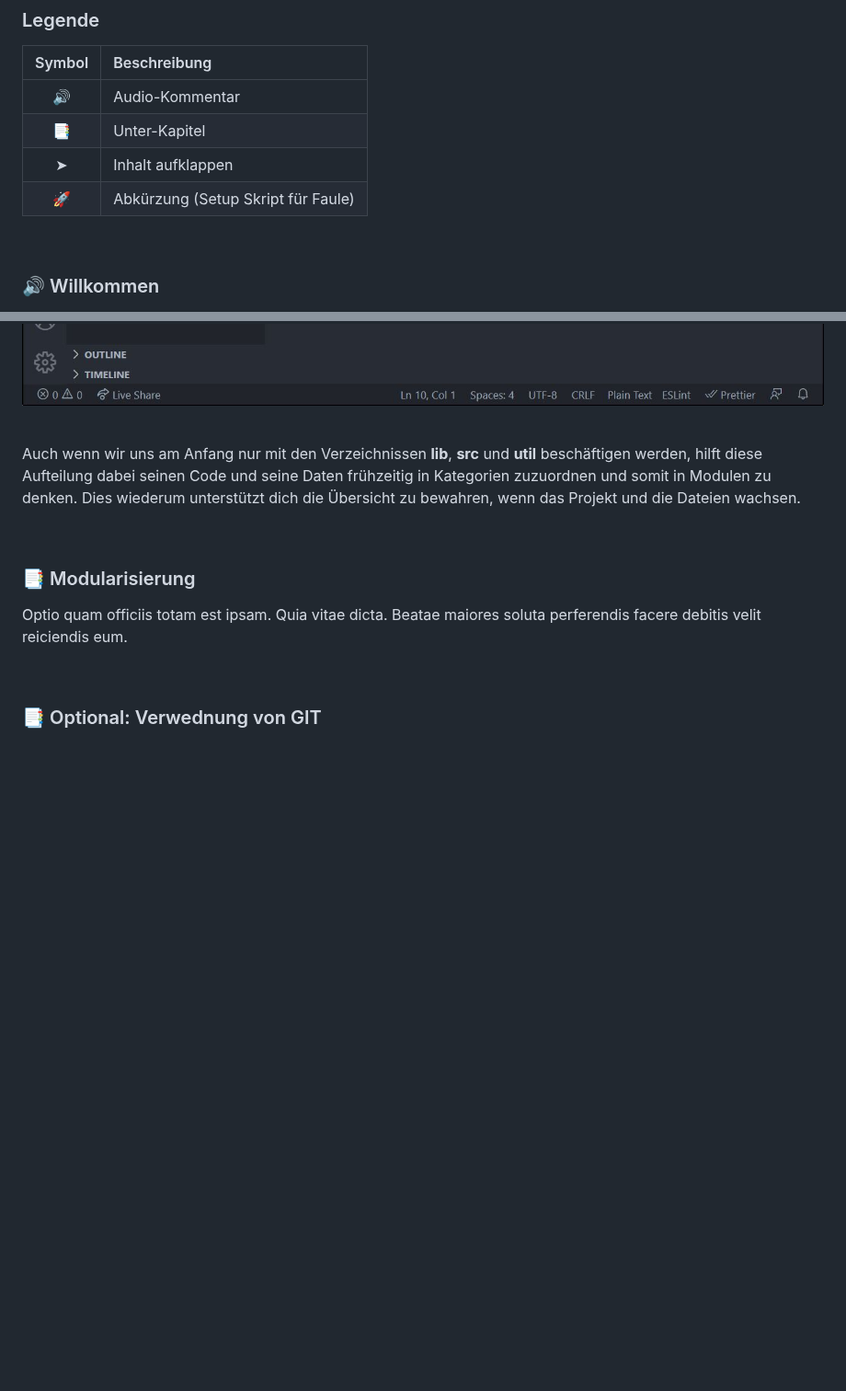
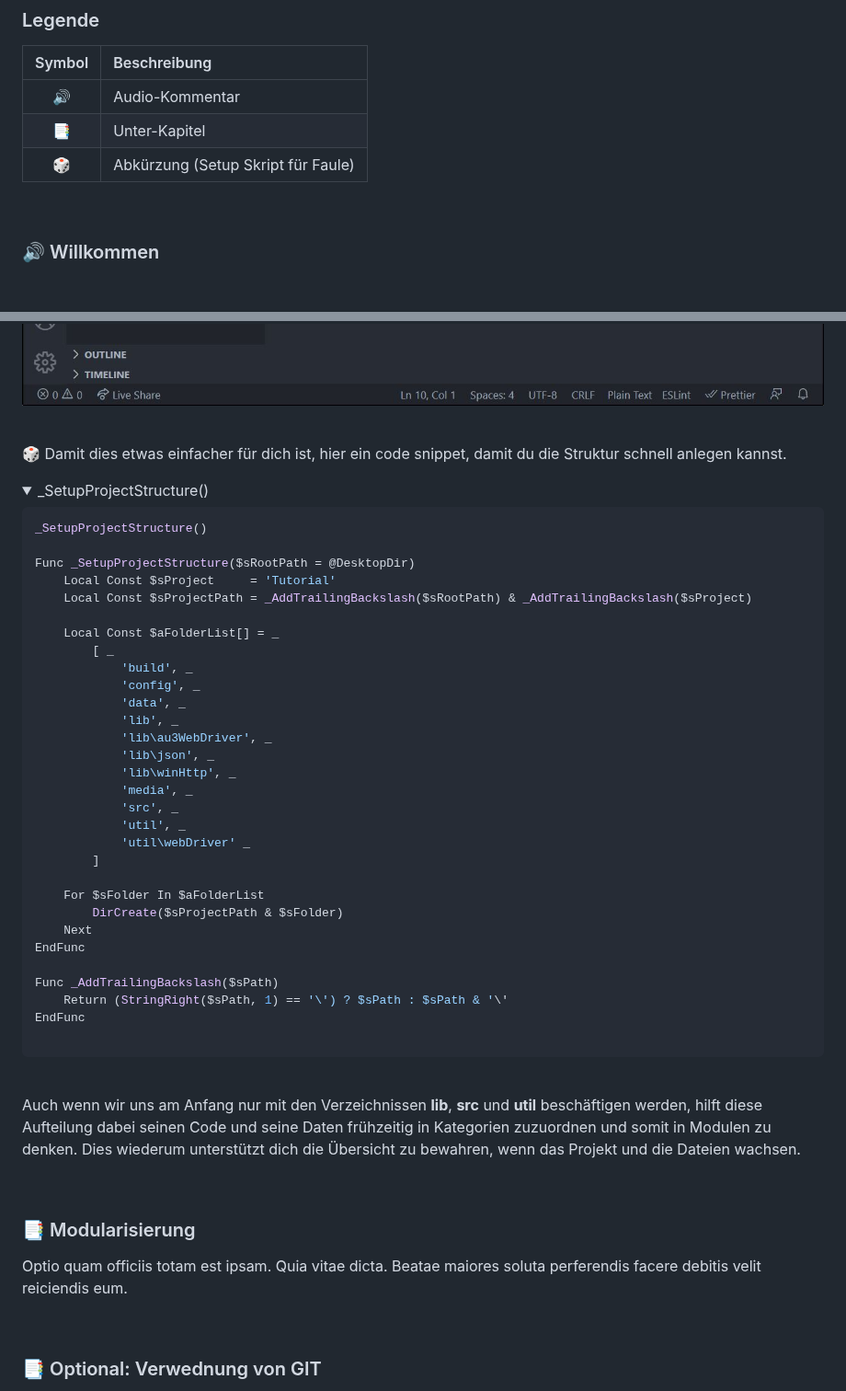
Before and after one commit to Sven-Seyfert/Au3Forums, a Markdown page: de/tutorial-webdriver.md, 2 parts joined by grey strips. Shown at 92% size. GitHub-like rendering; folded sections open; blank space fills up the shorter version.

Commit message:
Changed: Tutorial content update.

````diff
--- a/de/tutorial-webdriver.md
+++ b/de/tutorial-webdriver.md
@@ -31,8 +31,7 @@
 | :---:  | :---                               |
 | 🔊     | Audio-Kommentar                    |
 | 📑     | Unter-Kapitel                      |
-| ➤      | Inhalt aufklappen                  |
-| 🚀     | Abkürzung (Setup Skript für Faule) |
+| 🎲     | Abkürzung (Setup Skript für Faule) |
 
 <br>
 
@@ -184,6 +183,48 @@ Nun bekommen die Ordner **lib** und **util** noch Unterordner.
 <summary class="px-3 py-2 border-bottom">Unterordner</summary>
 
   <img src="./media/images/subfolders.jpg" alt="subfolders" class="d-block rounded-bottom-2 width-fit">
+
+</details>
+
+<br>
+
+🎲 Damit dies etwas einfacher für dich ist, hier ein code snippet, damit du die Struktur schnell anlegen kannst.
+
+<details class="details-reset border rounded-2">
+<summary class="px-3 py-2 border-bottom">_SetupProjectStructure()</summary>
+
+``` php
+_SetupProjectStructure()
+
+Func _SetupProjectStructure($sRootPath = @DesktopDir)
+    Local Const $sProject     = 'Tutorial'
+    Local Const $sProjectPath = _AddTrailingBackslash($sRootPath) & _AddTrailingBackslash($sProject)
+
+    Local Const $aFolderList[] = _
+        [ _
+            'build', _
+            'config', _
+            'data', _
+            'lib', _
+            'lib\au3WebDriver', _
+            'lib\json', _
+            'lib\winHttp', _
+            'media', _
+            'src', _
+            'util', _
+            'util\webDriver' _
+        ]
+
+    For $sFolder In $aFolderList
+        DirCreate($sProjectPath & $sFolder)
+    Next
+EndFunc
+
+Func _AddTrailingBackslash($sPath)
+    Return (StringRight($sPath, 1) == '\') ? $sPath : $sPath & '\'
+EndFunc
+
+```
 
 </details>
 
````
Also changed, not shown: en/tutorial-webdriver.md (+43 -2 lines).
